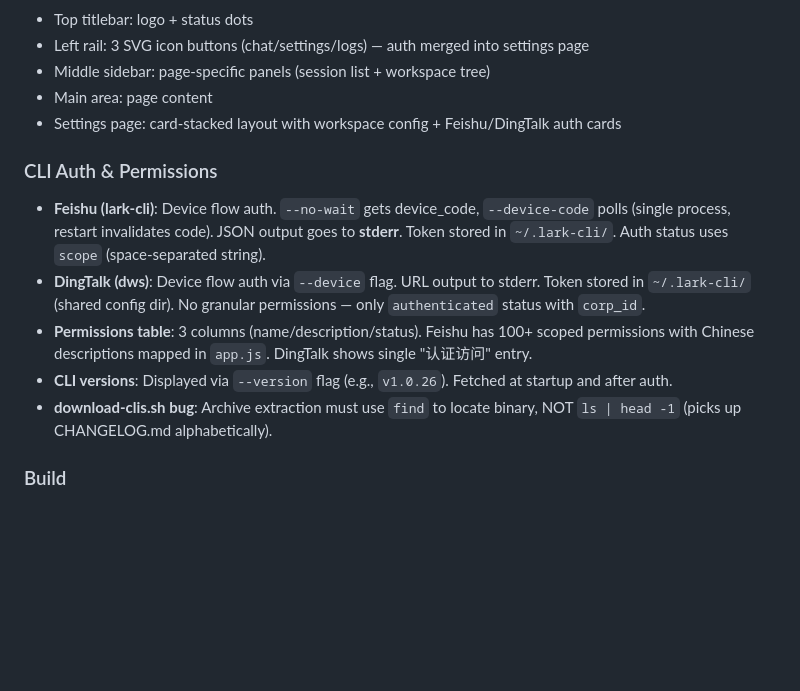
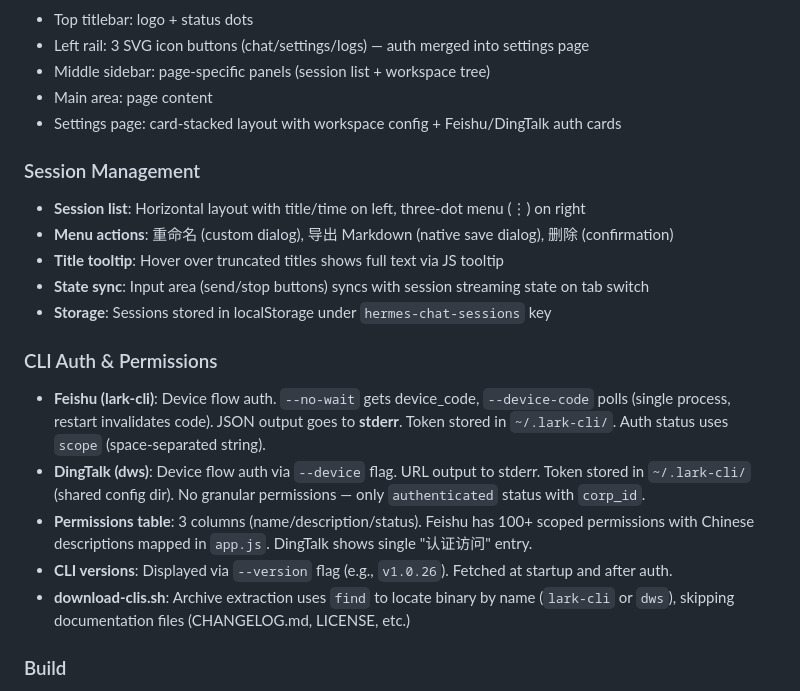
Before and after one commit to rightgenius/hermes-desktop-office, a Markdown page: AGENTS.md, the part around the change. Rendered like a GitHub page; blank space fills up the shorter version.

Commit message:
docs: update AGENTS.md with session management features

```diff
--- a/AGENTS.md
+++ b/AGENTS.md
@@ -63,12 +63,19 @@ hermes-desktop-office/
 - Main area: page content
 - Settings page: card-stacked layout with workspace config + Feishu/DingTalk auth cards
 
+### Session Management
+- **Session list**: Horizontal layout with title/time on left, three-dot menu (⋮) on right
+- **Menu actions**: 重命名 (custom dialog), 导出 Markdown (native save dialog), 删除 (confirmation)
+- **Title tooltip**: Hover over truncated titles shows full text via JS tooltip
+- **State sync**: Input area (send/stop buttons) syncs with session streaming state on tab switch
+- **Storage**: Sessions stored in localStorage under `hermes-chat-sessions` key
+
 ### CLI Auth & Permissions
 - **Feishu (lark-cli)**: Device flow auth. `--no-wait` gets device_code, `--device-code` polls (single process, restart invalidates code). JSON output goes to **stderr**. Token stored in `~/.lark-cli/`. Auth status uses `scope` (space-separated string).
 - **DingTalk (dws)**: Device flow auth via `--device` flag. URL output to stderr. Token stored in `~/.lark-cli/` (shared config dir). No granular permissions — only `authenticated` status with `corp_id`.
 - **Permissions table**: 3 columns (name/description/status). Feishu has 100+ scoped permissions with Chinese descriptions mapped in `app.js`. DingTalk shows single "认证访问" entry.
 - **CLI versions**: Displayed via `--version` flag (e.g., `v1.0.26`). Fetched at startup and after auth.
-- **download-clis.sh bug**: Archive extraction must use `find` to locate binary, NOT `ls | head -1` (picks up CHANGELOG.md alphabetically).
+- **download-clis.sh**: Archive extraction uses `find` to locate binary by name (`lark-cli` or `dws`), skipping documentation files (CHANGELOG.md, LICENSE, etc.)
 
 ### Build
 - `npm run dev` — development with DevTools
```
